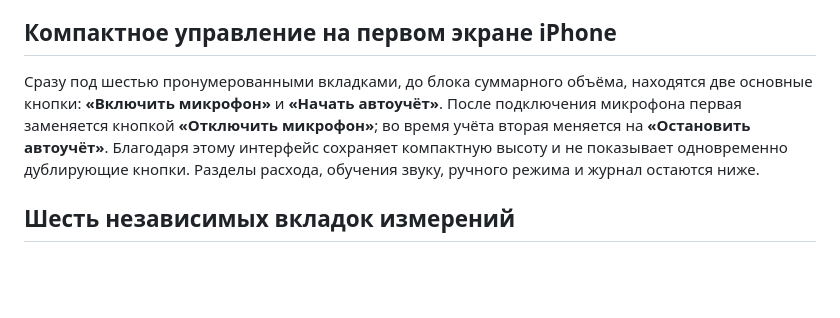
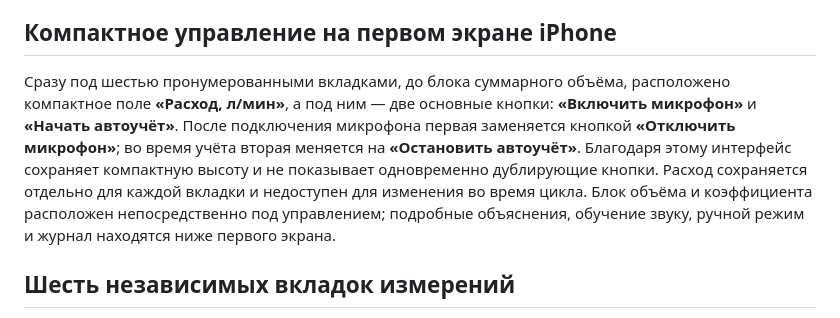
Before and after one commit to Nexions-link/Acoustic-Flow-Meter, a Markdown page: README.md, the part around the change. Drawn GitHub-style; blank space fills up the shorter version.

Commit message:
Document per-tab flow entry on first screen with quick controls

```diff
--- a/README.md
+++ b/README.md
@@ -8,7 +8,7 @@
 
 ## Компактное управление на первом экране iPhone
 
-Сразу под шестью пронумерованными вкладками, до блока суммарного объёма, находятся две основные кнопки: **«Включить микрофон»** и **«Начать автоучёт»**. После подключения микрофона первая заменяется кнопкой **«Отключить микрофон»**; во время учёта вторая меняется на **«Остановить автоучёт»**. Благодаря этому интерфейс сохраняет компактную высоту и не показывает одновременно дублирующие кнопки. Разделы расхода, обучения звуку, ручного режима и журнал остаются ниже.
+Сразу под шестью пронумерованными вкладками, до блока суммарного объёма, расположено компактное поле **«Расход, л/мин»**, а под ним — две основные кнопки: **«Включить микрофон»** и **«Начать автоучёт»**. После подключения микрофона первая заменяется кнопкой **«Отключить микрофон»**; во время учёта вторая меняется на **«Остановить автоучёт»**. Благодаря этому интерфейс сохраняет компактную высоту и не показывает одновременно дублирующие кнопки. Расход сохраняется отдельно для каждой вкладки и недоступен для изменения во время цикла. Блок объёма и коэффициента расположен непосредственно под управлением; подробные объяснения, обучение звуку, ручной режим и журнал находятся ниже первого экрана.
 
 ## Шесть независимых вкладок измерений
 
```
